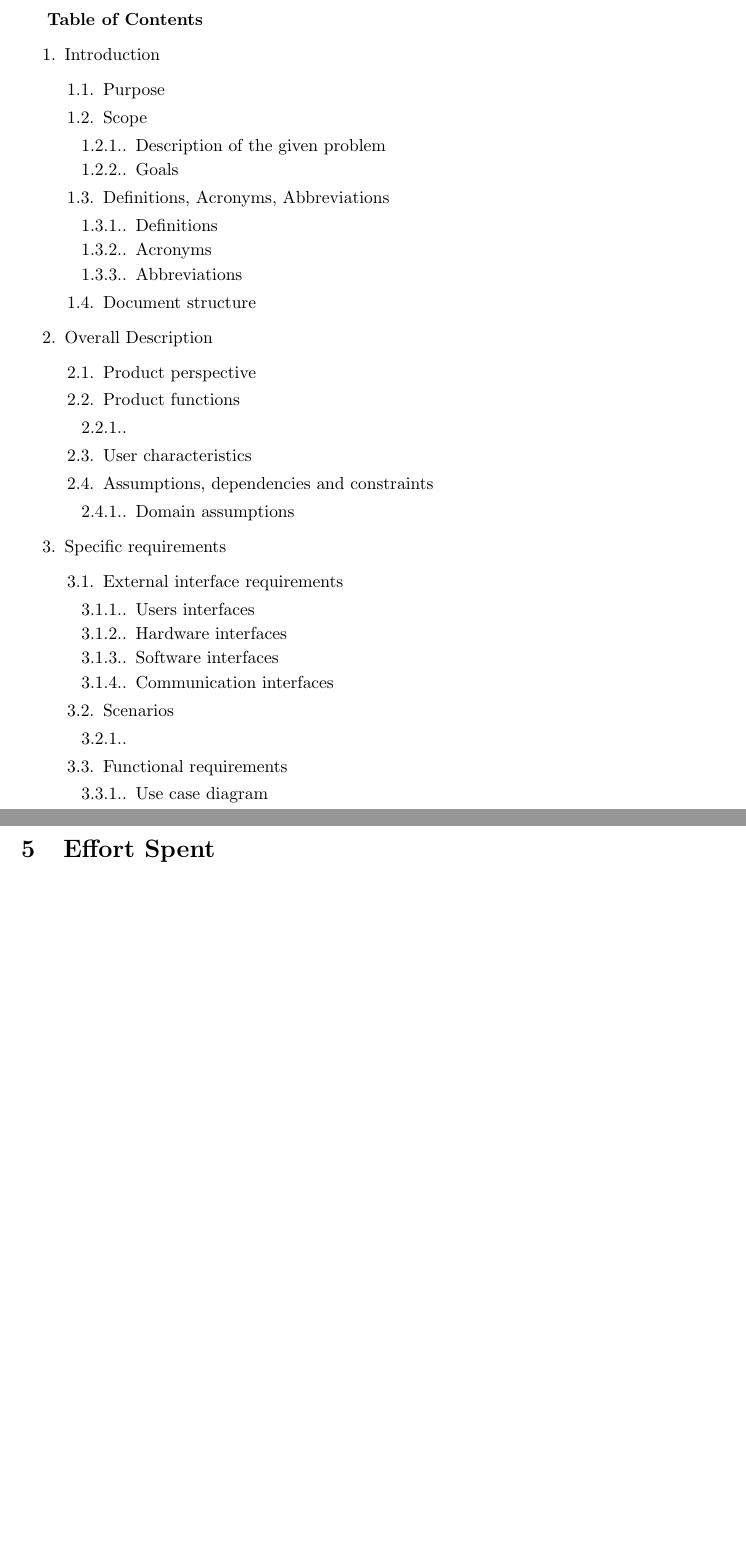
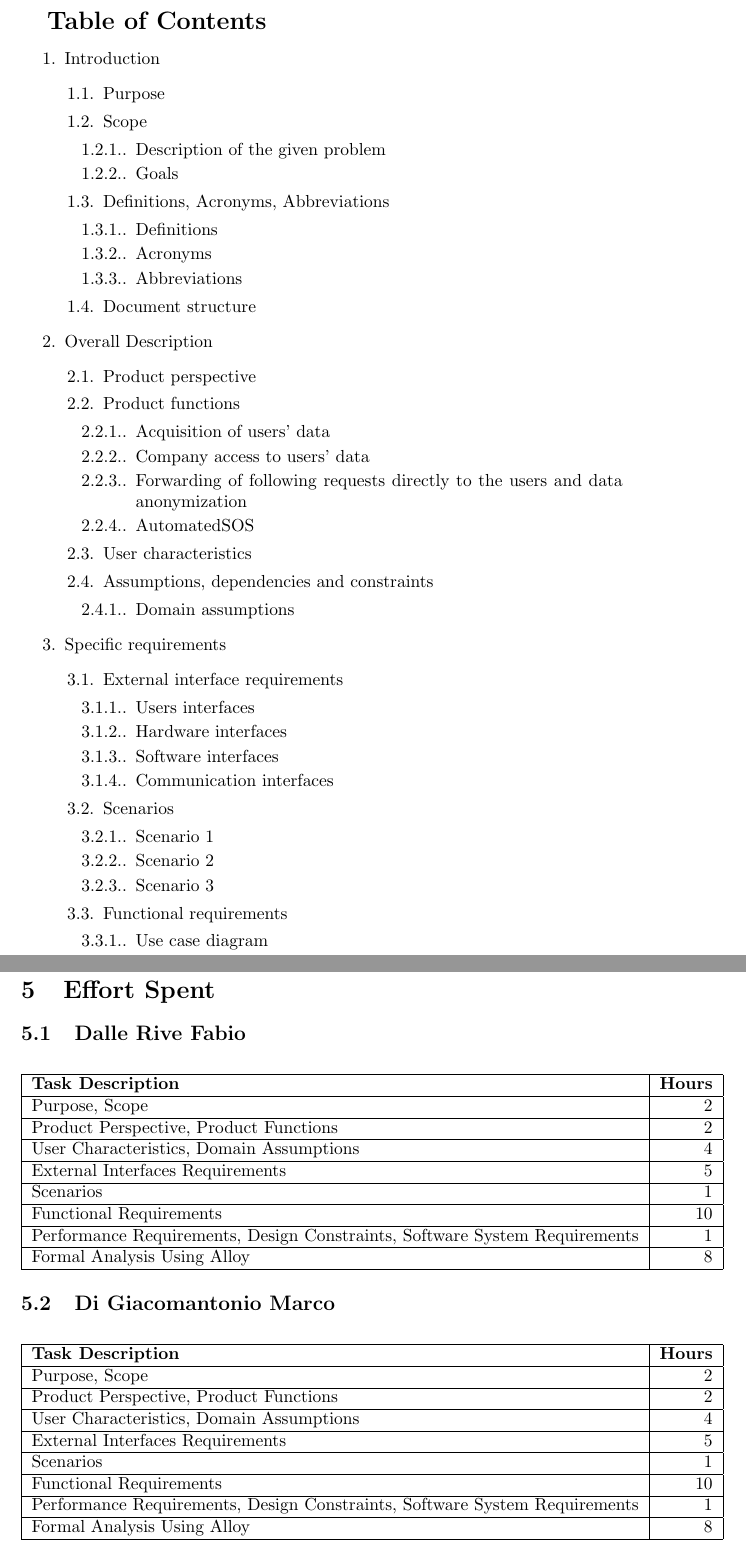
Before and after one commit to marcodigia/DalleRiveDiGiacomantonio, a LaTeX document (DeliveryFolder/SoftwareEngineeringProject.tex): two parts of pages 2 and 31 of 31 before the commit and two parts of pages 2 and 33 of 34 after it, joined at a grey line, cut so that both start at the same text, the shorter picture padded with empty space. Compiled offline with pdfLaTeX.

Commit message:
effort spent

```diff
--- a/DeliveryFolder/SoftwareEngineeringProject.tex
+++ b/DeliveryFolder/SoftwareEngineeringProject.tex
@@ -26,7 +26,7 @@ Di Giacomantonio Marco - 846515 \\[4pt]
 \end{large}
 \end{flushright}
 \newpage
-\textbf{Table of Contents}
+{\Large\textbf{Table of Contents}}
 	\begin{enumerate}
 			\item Introduction
 			\begin{enumerate}
@@ -49,7 +49,10 @@ Di Giacomantonio Marco - 846515 \\[4pt]
 				\item Product perspective
 				\item Product functions
 				\begin{enumerate}
-					\item
+					\item Acquisition of users' data
+					\item Company access to users' data
+					\item Forwarding of following requests directly to the users and data anonymization
+					\item AutomatedSOS
 				\end{enumerate}
 				\item User characteristics
 				\item Assumptions, dependencies and constraints
@@ -68,7 +71,9 @@ Di Giacomantonio Marco - 846515 \\[4pt]
 				\end{enumerate}
 				\item Scenarios
 				\begin{enumerate}
-					\item
+					\item Scenario 1
+					\item Scenario 2
+					\item Scenario 3
 				\end{enumerate}
 				\item Functional requirements
 				\begin{enumerate}
@@ -646,3 +657,34 @@ The website is compatible with every browser. The background app is compatible o
 \section{Effort Spent}
+\subsection{Dalle Rive Fabio}
+\begin{center}
+    \begin{tabular}{ | l | r |}
+    \hline
+    \textbf{Task Description} & \textbf{Hours} \\ \hline
+    Purpose, Scope & 2\\ \hline
+   	Product Perspective, Product Functions & 2\\ \hline
+    User Characteristics, Domain Assumptions & 4\\ \hline
+    External Interfaces Requirements & 5\\ \hline
+    Scenarios & 1\\ \hline
+    Functional Requirements & 10\\ \hline
+    Performance Requirements, Design Constraints, Software System Requirements & 1\\ \hline
+    Formal Analysis Using Alloy & 8\\ \hline
+    \end{tabular}
+\end{center}
+\subsection{Di Giacomantonio Marco}
+\begin{center}
+    \begin{tabular}{ | l | r |}
+    \hline
+    \textbf{Task Description} & \textbf{Hours} \\ \hline
+    Purpose, Scope & 2\\ \hline
+   	Product Perspective, Product Functions & 2\\ \hline
+    User Characteristics, Domain Assumptions & 4\\ \hline
+    External Interfaces Requirements & 5\\ \hline
+    Scenarios & 1\\ \hline
+    Functional Requirements & 10\\ \hline
+    Performance Requirements, Design Constraints, Software System Requirements & 1\\ \hline
+    Formal Analysis Using Alloy & 8\\ \hline
+    \end{tabular}
+\end{center}
+\newpage
 \section{Resources}
 \end{document}
```
Also changed, not shown: DeliveryFolder/SoftwareEngineeringProject.pdf, DeliveryFolder/SoftwareEngineeringProject.tex (10 more changed lines), 3 other files.
